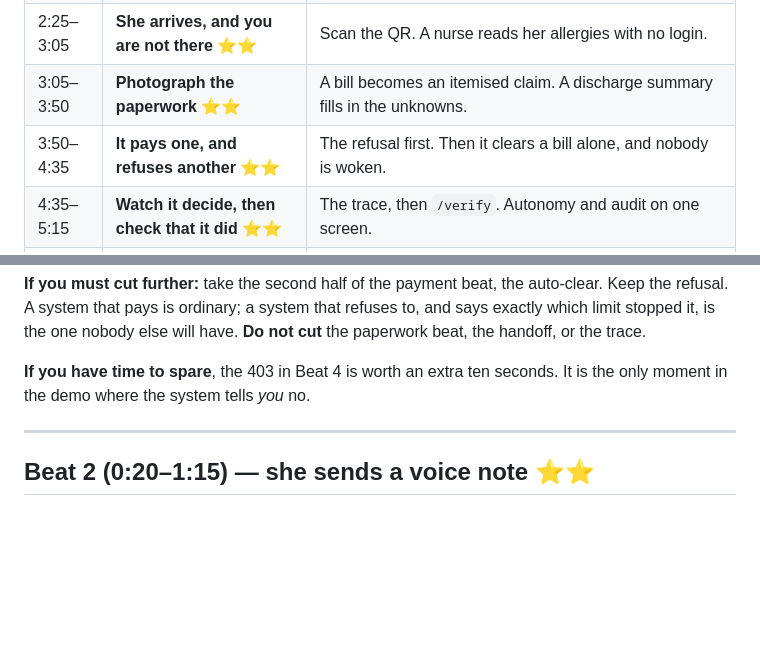
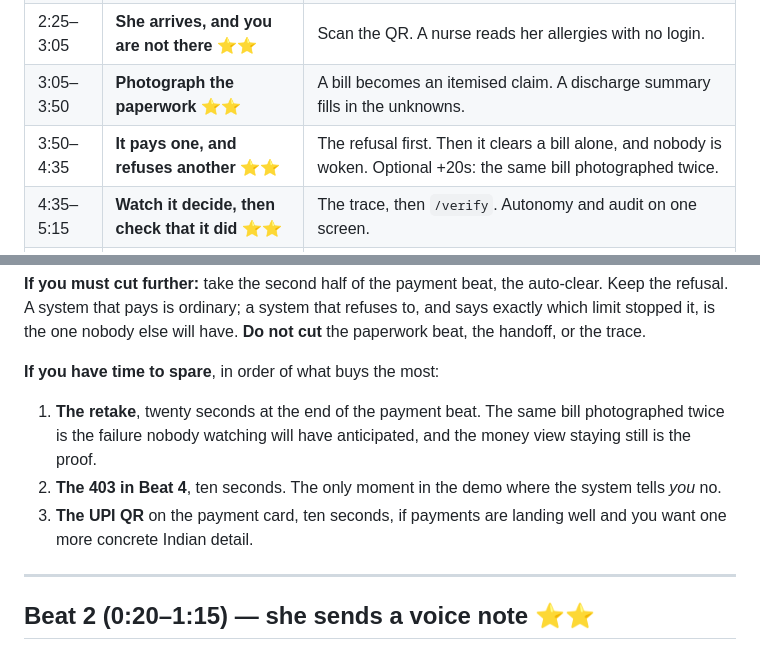
Before and after one commit to 4KInc/anbu-care, a Markdown page: docs/DEMO_SCRIPT.md, 2 parts joined by grey strips. Rendered like a GitHub page; blank space fills up the shorter version.

```diff
--- a/docs/DEMO_SCRIPT.md
+++ b/docs/DEMO_SCRIPT.md
@@ -292,7 +330,7 @@ the Gemini transcription and extraction is deterministic;
 | 1:50–2:25 | **The boundary, and who is allowed to look** ⭐ | Clinical detail refused, family still told. Then a real sign-in, and a 403. |
 | 2:25–3:05 | **She arrives, and you are not there** ⭐⭐ | Scan the QR. A nurse reads her allergies with no login. |
 | 3:05–3:50 | **Photograph the paperwork** ⭐⭐ | A bill becomes an itemised claim. A discharge summary fills in the unknowns. |
-| 3:50–4:35 | **It pays one, and refuses another** ⭐⭐ | The refusal first. Then it clears a bill alone, and nobody is woken. |
+| 3:50–4:35 | **It pays one, and refuses another** ⭐⭐ | The refusal first. Then it clears a bill alone, and nobody is woken. Optional +20s: the same bill photographed twice. |
 | 4:35–5:15 | **Watch it decide, then check that it did** ⭐⭐ | The trace, then `/verify`. Autonomy and audit on one screen. |
 | 5:15–5:50 | **The honest wall** | What it does not do, said out loud. |
 
@@ -312,8 +350,15 @@ auto-clear. Keep the refusal. A system that pays is ordinary; a system that
 refuses to, and says exactly which limit stopped it, is the one nobody else
 will have. **Do not cut** the paperwork beat, the handoff, or the trace.
 
-**If you have time to spare**, the 403 in Beat 4 is worth an extra ten seconds.
-It is the only moment in the demo where the system tells *you* no.
+**If you have time to spare**, in order of what buys the most:
+
+1. **The retake**, twenty seconds at the end of the payment beat. The same bill
+   photographed twice is the failure nobody watching will have anticipated, and
+   the money view staying still is the proof.
+2. **The 403 in Beat 4**, ten seconds. The only moment in the demo where the
+   system tells *you* no.
+3. **The UPI QR** on the payment card, ten seconds, if payments are landing
+   well and you want one more concrete Indian detail.
 
 ---
 
```
Also changed, not shown: other parts of docs/DEMO_SCRIPT.md (+101 -21 lines).
